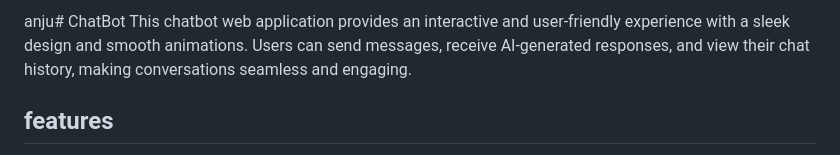
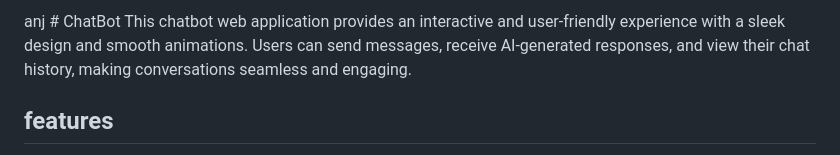
Before and after one commit to Anjum799/ChatBot, a Markdown page: README.md, the part around the change. Rendered like a GitHub page.

```diff
--- a/README.md
+++ b/README.md
@@ -1,4 +1,4 @@
-anju# ChatBot
+anj # ChatBot
  This chatbot web application provides an interactive and user-friendly experience with a
  sleek design and smooth animations. Users can send messages, receive AI-generated
  responses, and view their chat history, making conversations seamless and engaging.
```
